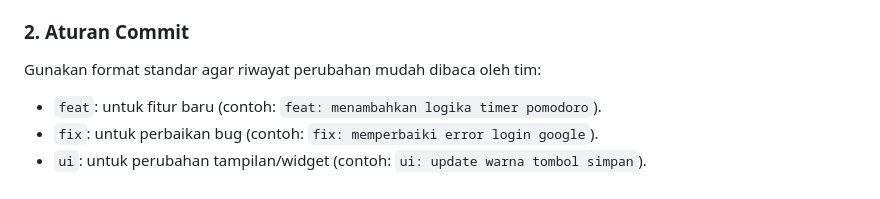
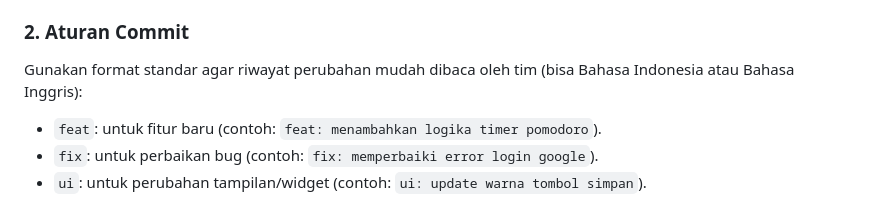
Before and after one commit to AldaniP/sinergista, a Markdown page: README.md, the part around the change. Drawn GitHub-style.

Commit message:
docs: clarify commit message language options in README.

```diff
--- a/README.md
+++ b/README.md
@@ -112,7 +112,7 @@ Agar tidak terjadi **Merge Conflict** antar anggota kelompok, patuhi aturan main
     * *Contoh:* `feature/timer-pomodoro`, `feature/budget-ui`, `fix/login-bug`.
 
 ### 2. Aturan Commit
-Gunakan format standar agar riwayat perubahan mudah dibaca oleh tim:
+Gunakan format standar agar riwayat perubahan mudah dibaca oleh tim (bisa Bahasa Indonesia atau Bahasa Inggris):
 * `feat`: untuk fitur baru (contoh: `feat: menambahkan logika timer pomodoro`).
 * `fix`: untuk perbaikan bug (contoh: `fix: memperbaiki error login google`).
 * `ui`: untuk perubahan tampilan/widget (contoh: `ui: update warna tombol simpan`).
```
